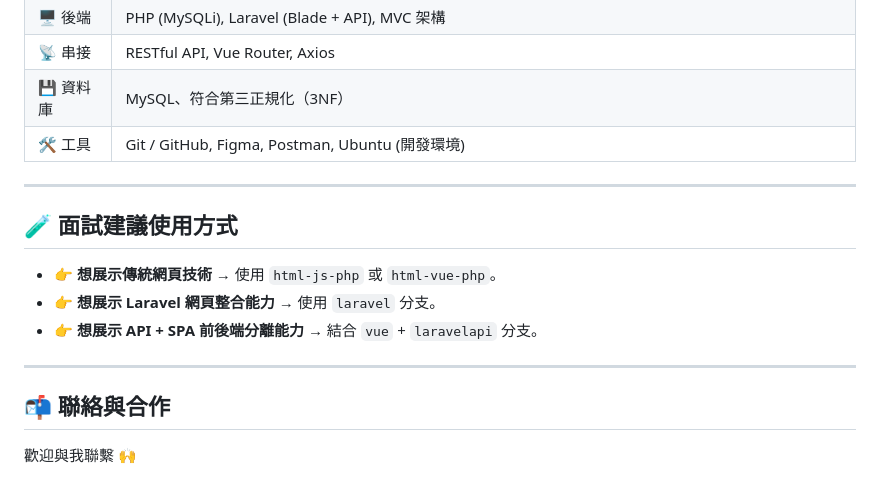
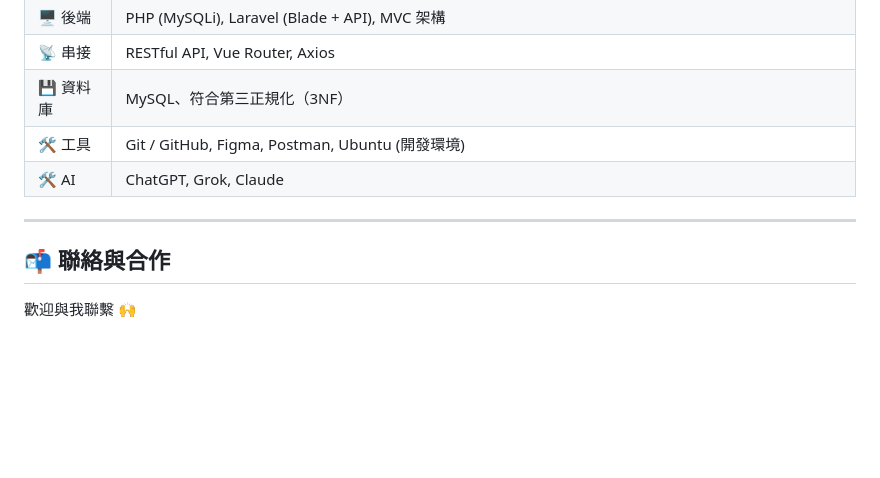
Before and after one commit to amu981015/beverage, a Markdown page: README.md, the part around the change. Rendered like a GitHub page; blank space fills up the shorter version.

```diff
--- a/README.md
+++ b/README.md
@@ -75,16 +75,10 @@
 | 📡 串接     | RESTful API, Vue Router, Axios                                   |
 | 💾 資料庫   | MySQL、符合第三正規化（3NF）                                     |
 | 🛠️ 工具     | Git / GitHub, Figma, Postman, Ubuntu (開發環境)                  |
+| 🛠️ AI     | ChatGPT, Grok, Claude                  |
 
 ---
 
-## 🧪 面試建議使用方式
-
-- 👉 **想展示傳統網頁技術** → 使用 `html-js-php` 或 `html-vue-php`。
-- 👉 **想展示 Laravel 網頁整合能力** → 使用 `laravel` 分支。
-- 👉 **想展示 API + SPA 前後端分離能力** → 結合 `vue` + `laravelapi` 分支。
-
----
 
 ## 📬 聯絡與合作
 
```
